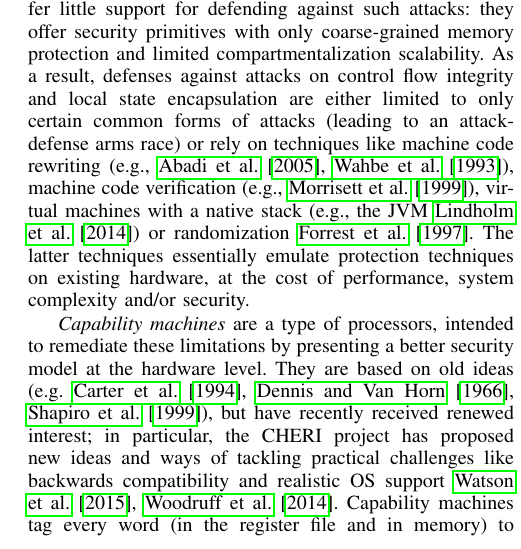
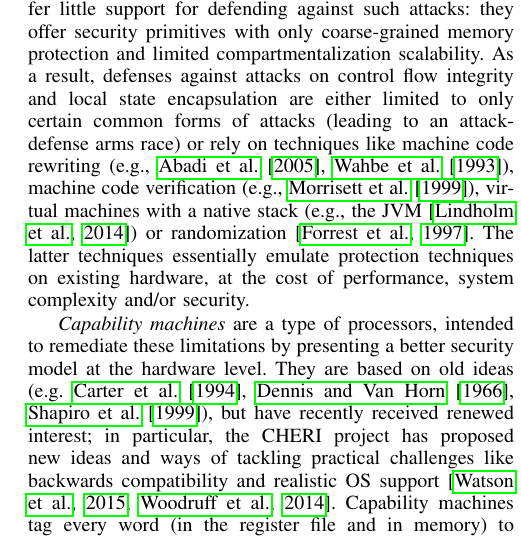
Before and after one commit to dominiquedevriese/capability-machine-reasoning-on-paper, a LaTeX paper (csf-2017/paper.tex): part of one column of page 1 of 14, cut so that both start at the same text. Compiled offline with pdfLaTeX; a missing font is replaced by an installed copy or a similar font; a LaTeX package or settings file that is missing is left out.

Commit message:
Change some \cite's to \citep's.

```diff
--- a/csf-2017/paper.tex
+++ b/csf-2017/paper.tex
@@ -449,8 +449,8 @@ attacks (leading to an attack-defense arms race) or rely on techniques like
 machine code rewriting
 (e.g.,~\cite{wahbe_efficient_1993,abadi_control-flow_2005}), machine code
 verification (e.g.,~\cite{morrisett_system_1999}), virtual machines with a native
-stack (e.g.,~the JVM~\cite{lindholm_java_2014}) or
-randomization~\cite{forrest_building_1997}. The latter techniques essentially
+stack (e.g.,~the JVM~\citep{lindholm_java_2014}) or
+randomization~\citep{forrest_building_1997}. The latter techniques essentially
 emulate protection techniques on existing hardware, at the cost of performance,
 system complexity and/or security.
 
@@ -461,7 +461,7 @@ the hardware level. They are based on old ideas
 but have recently received renewed interest; in particular, the CHERI
 project has proposed new ideas and ways of tackling practical
 challenges like backwards compatibility and realistic OS
-support~\cite{Watson2015Cheri,Woodruff:2014:CCM:2665671.2665740}. Capability
+support~\citep{Watson2015Cheri,Woodruff:2014:CCM:2665671.2665740}. Capability
 machines tag every word (in the register file and in memory) to
 enforce a strict separation between numbers and capabilities, a kind
 of pointers carrying some kind of authority. Memory capabilities carry
```
